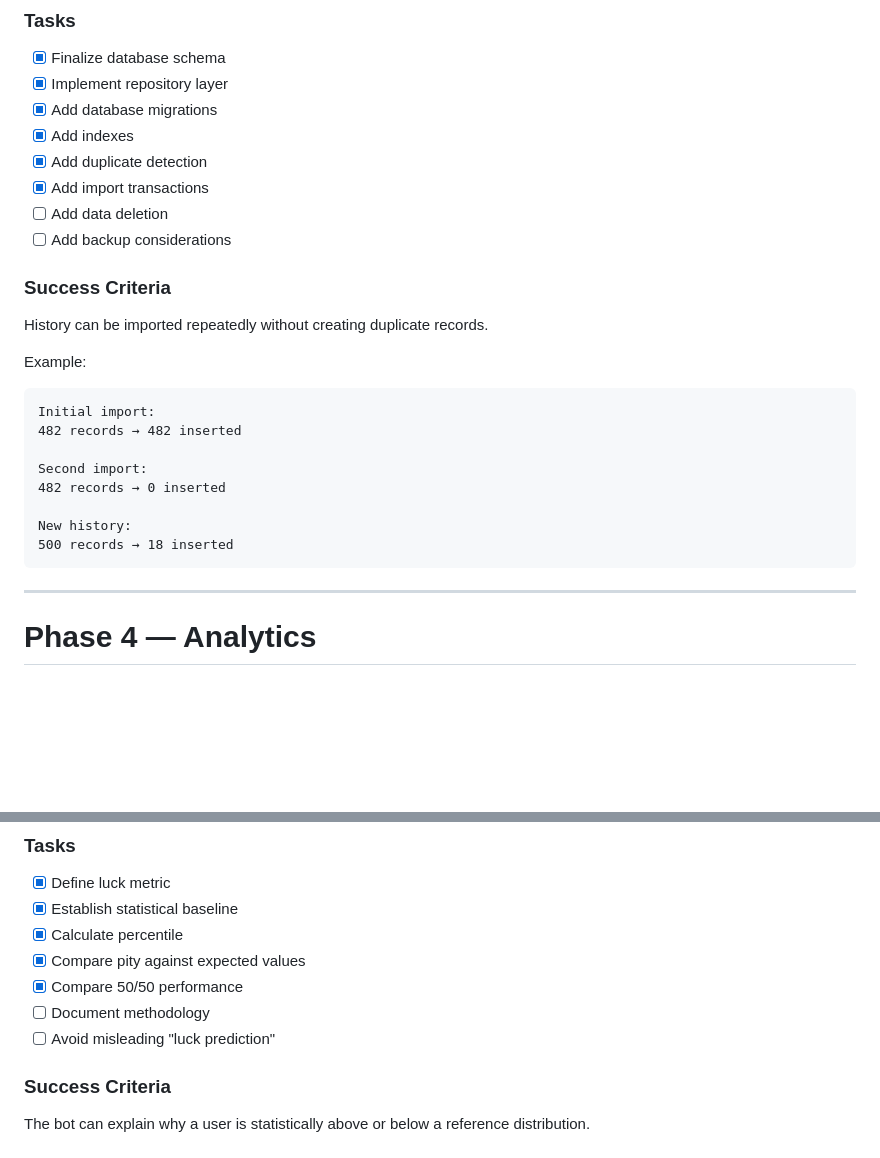
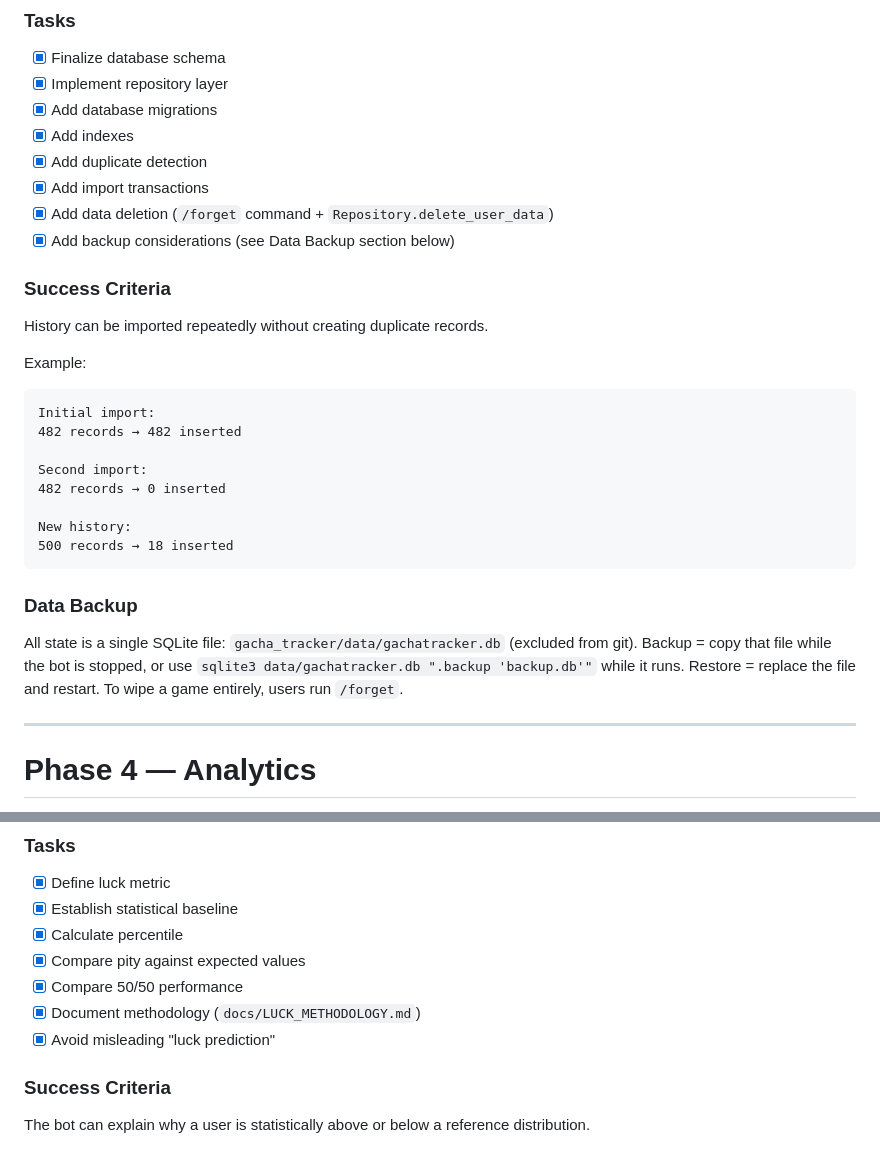
Before and after one commit to PikriNtr/GachaTracker, a Markdown page: docs/ROADMAP.md, 2 parts joined by grey strips. Drawn GitHub-style; blank space fills up the shorter version.

Commit message:
docs(roadmap): close Phase 3 (deletion + backup) and Phase 6 (methodology)

````diff
--- a/docs/ROADMAP.md
+++ b/docs/ROADMAP.md
@@ -134,8 +134,8 @@ Create a reliable persistence system.
 - [x] Add indexes
 - [x] Add duplicate detection
 - [x] Add import transactions
-- [ ] Add data deletion
-- [ ] Add backup considerations
+- [x] Add data deletion (`/forget` command + `Repository.delete_user_data`)
+- [x] Add backup considerations (see Data Backup section below)
 
 ### Success Criteria
 
@@ -153,6 +153,13 @@ Second import:
 New history:
 500 records → 18 inserted
 ```
+
+### Data Backup
+
+All state is a single SQLite file: `gacha_tracker/data/gachatracker.db`
+(excluded from git). Backup = copy that file while the bot is stopped, or use
+`sqlite3 data/gachatracker.db ".backup 'backup.db'"` while it runs. Restore =
+replace the file and restart. To wipe a game entirely, users run `/forget`.
 
 ---
 
@@ -228,8 +235,8 @@ Create a statistical interpretation of pull history.
 - [x] Calculate percentile
 - [x] Compare pity against expected values
 - [x] Compare 50/50 performance
-- [ ] Document methodology
-- [ ] Avoid misleading "luck prediction"
+- [x] Document methodology (`docs/LUCK_METHODOLOGY.md`)
+- [x] Avoid misleading "luck prediction"
 
 ### Success Criteria
 
````
